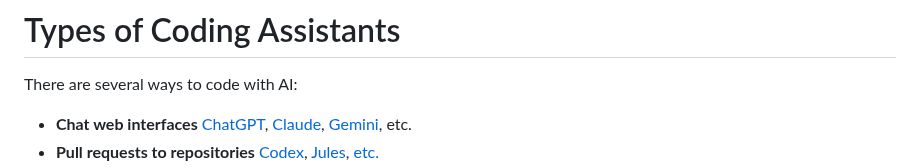
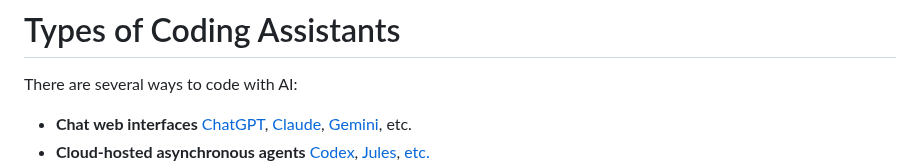
Before and after one commit to nestordemeure/nersc_markdown_slides, a Markdown page: slide_decks/vibecoding/slides.md, the part around one of its changes. GitHub-like rendering.

Commit message:
improvements to Types of Coding Assistants slide

```diff
--- a/slide_decks/vibecoding/slides.md
+++ b/slide_decks/vibecoding/slides.md
@@ -53,6 +53,6 @@ There are several ways to code with AI:
 
 * **Chat web interfaces**
   [ChatGPT](https://chatgpt.com/), [Claude](https://claude.ai/), [Gemini](https://gemini.google.com/), etc.
-* **Pull requests to repositories**
+* **Cloud-hosted asynchronous agents**
   [Codex](https://developers.openai.com/codex), [Jules](https://jules.google/), [etc.](https://prarena.ai/)
 * **AI-augmented IDEs**
```
Also changed, not shown: other parts of slide_decks/vibecoding/slides.md (+1 -1 lines).
